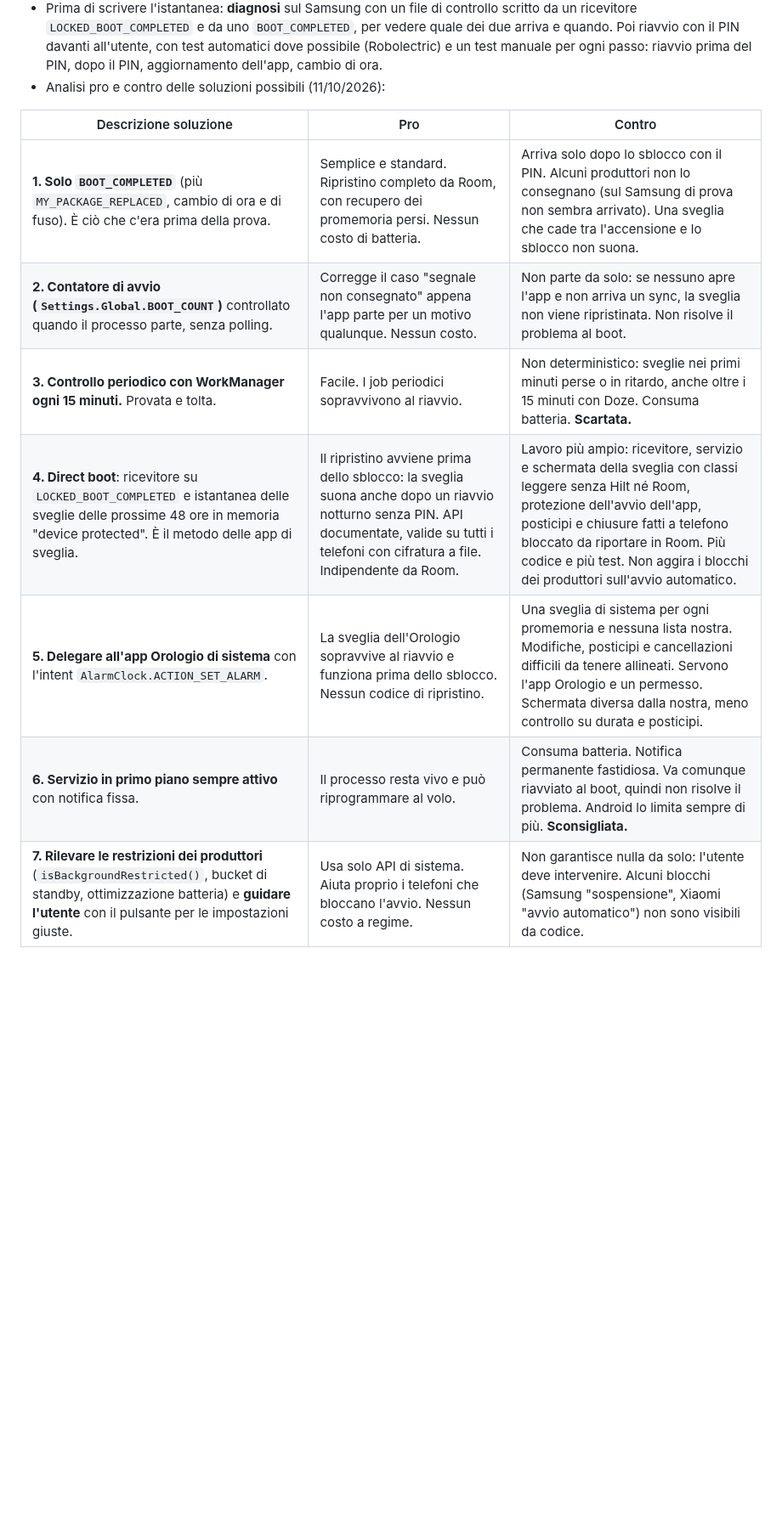
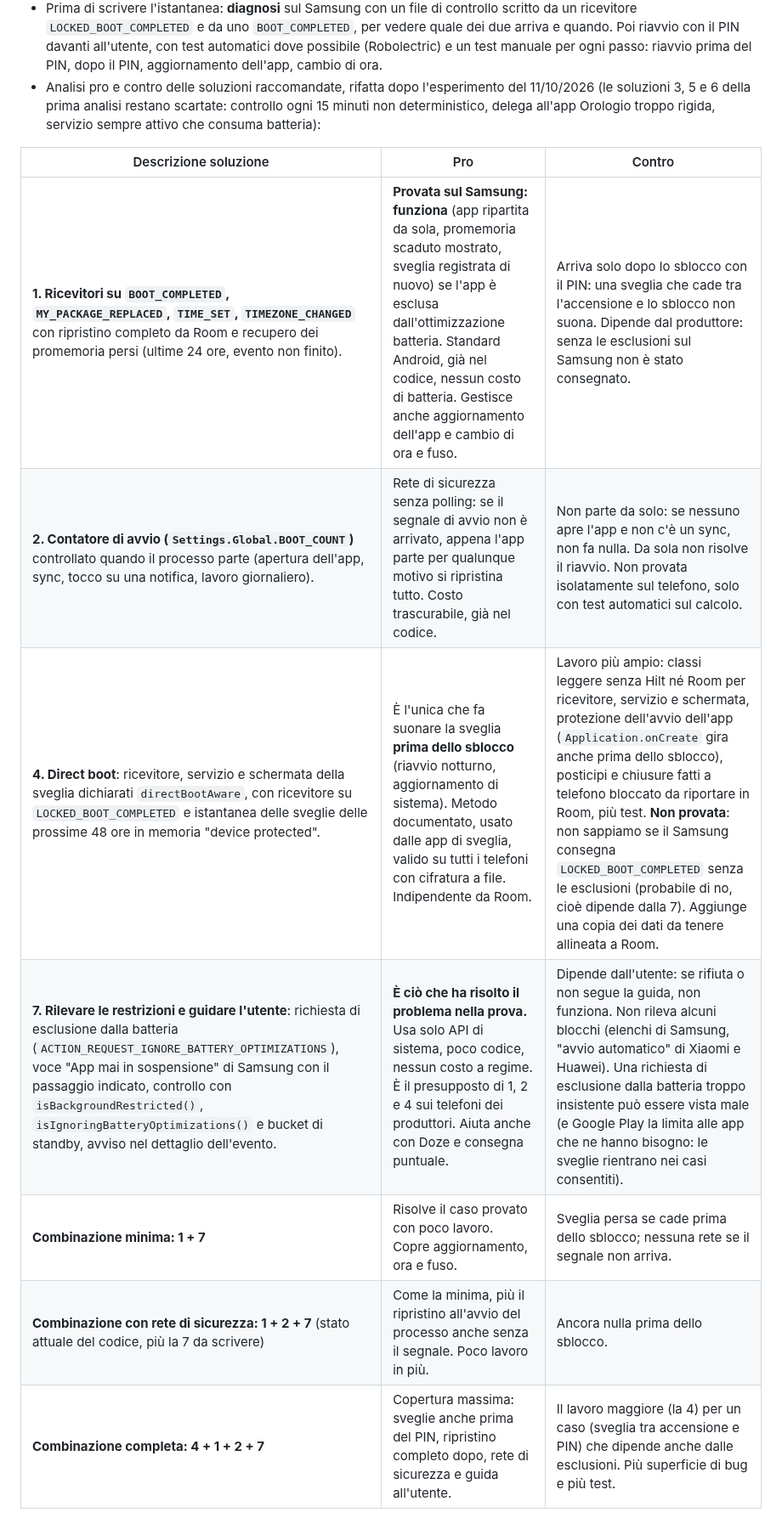
Before and after one commit to giansalvo/GGCalendarMobile, a Markdown page: app_planning/plan.md, the part around one of its changes. Shown at 85% size. Rendered like a GitHub page; blank space fills up the shorter version.

Commit message:
Plan: M4 reboot analysis, pros and cons of the solutions
Co-Authored-By: Claude Sonnet 5.5 <noreply@anthropic.com>

```diff
--- a/app_planning/plan.md
+++ b/app_planning/plan.md
@@ -409,15 +409,15 @@ Stato del PC (verificato l'11/10/2026): Git c'è; mancano Android Studio, Androi
   4. Il lavoro giornaliero resta solo per spostare in avanti l'orizzonte di 48 ore (i job periodici di WorkManager sono persistenti), non per il riavvio.
 - Limiti noti, non risolvibili da codice: alcuni produttori (Samsung "app in sospensione", Xiaomi/Huawei "avvio automatico") bloccano il segnale di avvio alle app che non sono escluse dal risparmio energetico. Si usano le API per **rilevarlo e dirlo all'utente** nella schermata "Notifiche e sveglie": `ActivityManager.isBackgroundRestricted()`, `PowerManager.isIgnoringBatteryOptimizations()`, `UsageStatsManager.getAppStandbyBucket()` (il bucket "Restricted" limita i broadcast), con il pulsante per le impostazioni giuste. Il permesso `USE_EXACT_ALARM` e le sveglie `setAlarmClock` sono già quelli riservati alle app di calendario e sveglia.
 - Prima di scrivere l'istantanea: **diagnosi** sul Samsung con un file di controllo scritto da un ricevitore `LOCKED_BOOT_COMPLETED` e da uno `BOOT_COMPLETED`, per vedere quale dei due arriva e quando. Poi riavvio con il PIN davanti all'utente, con test automatici dove possibile (Robolectric) e un test manuale per ogni passo: riavvio prima del PIN, dopo il PIN, aggiornamento dell'app, cambio di ora.
-- Analisi pro e contro delle soluzioni possibili (11/10/2026):
+- Analisi pro e contro delle soluzioni raccomandate, rifatta dopo l'esperimento del 11/10/2026 (le soluzioni 3, 5 e 6 della prima analisi restano scartate: controllo ogni 15 minuti non deterministico, delega all'app Orologio troppo rigida, servizio sempre attivo che consuma batteria):
 
 | Descrizione soluzione | Pro | Contro |
 |---|---|---|
-| **1. Solo `BOOT_COMPLETED`** (più `MY_PACKAGE_REPLACED`, cambio di ora e di fuso). È ciò che c'era prima della prova. | Semplice e standard. Ripristino completo da Room, con recupero dei promemoria persi. Nessun costo di batteria. | Arriva solo dopo lo sblocco con il PIN. Alcuni produttori non lo consegnano (sul Samsung di prova non sembra arrivato). Una sveglia che cade tra l'accensione e lo sblocco non suona. |
-| **2. Contatore di avvio (`Settings.Global.BOOT_COUNT`)** controllato quando il processo parte, senza polling. | Corregge il caso "segnale non consegnato" appena l'app parte per un motivo qualunque. Nessun costo. | Non parte da solo: se nessuno apre l'app e non arriva un sync, la sveglia non viene ripristinata. Non risolve il problema al boot. |
-| **3. Controllo periodico con WorkManager ogni 15 minuti.** Provata e tolta. | Facile. I job periodici sopravvivono al riavvio. | Non deterministico: sveglie nei primi minuti perse o in ritardo, anche oltre i 15 minuti con Doze. Consuma batteria. **Scartata.** |
-| **4. Direct boot**: ricevitore su `LOCKED_BOOT_COMPLETED` e istantanea delle sveglie delle prossime 48 ore in memoria "device protected". È il metodo delle app di sveglia. | Il ripristino avviene prima dello sblocco: la sveglia suona anche dopo un riavvio notturno senza PIN. API documentate, valide su tutti i telefoni con cifratura a file. Indipendente da Room. | Lavoro più ampio: ricevitore, servizio e schermata della sveglia con classi leggere senza Hilt né Room, protezione dell'avvio dell'app, posticipi e chiusure fatti a telefono bloccato da riportare in Room. Più codice e più test. Non aggira i blocchi dei produttori sull'avvio automatico. |
-| **5. Delegare all'app Orologio di sistema** con l'intent `AlarmClock.ACTION_SET_ALARM`. | La sveglia dell'Orologio sopravvive al riavvio e funziona prima dello sblocco. Nessun codice di ripristino. | Una sveglia di sistema per ogni promemoria e nessuna lista nostra. Modifiche, posticipi e cancellazioni difficili da tenere allineati. Servono l'app Orologio e un permesso. Schermata diversa dalla nostra, meno controllo su durata e posticipi. |
-| **6. Servizio in primo piano sempre attivo** con notifica fissa. | Il processo resta vivo e può riprogrammare al volo. | Consuma batteria. Notifica permanente fastidiosa. Va comunque riavviato al boot, quindi non risolve il problema. Android lo limita sempre di più. **Sconsigliata.** |
-| **7. Rilevare le restrizioni dei produttori** (`isBackgroundRestricted()`, bucket di standby, ottimizzazione batteria) e **guidare l'utente** con il pulsante per le impostazioni giuste. | Usa solo API di sistema. Aiuta proprio i telefoni che bloccano l'avvio. Nessun costo a regime. | Non garantisce nulla da solo: l'utente deve intervenire. Alcuni blocchi (Samsung "sospensione", Xiaomi "avvio automatico") non sono visibili da codice. |
+| **1. Ricevitori su `BOOT_COMPLETED`, `MY_PACKAGE_REPLACED`, `TIME_SET`, `TIMEZONE_CHANGED`** con ripristino completo da Room e recupero dei promemoria persi (ultime 24 ore, evento non finito). | **Provata sul Samsung: funziona** (app ripartita da sola, promemoria scaduto mostrato, sveglia registrata di nuovo) se l'app è esclusa dall'ottimizzazione batteria. Standard Android, già nel codice, nessun costo di batteria. Gestisce anche aggiornamento dell'app e cambio di ora e fuso. | Arriva solo dopo lo sblocco con il PIN: una sveglia che cade tra l'accensione e lo sblocco non suona. Dipende dal produttore: senza le esclusioni sul Samsung non è stato consegnato. |
+| **2. Contatore di avvio (`Settings.Global.BOOT_COUNT`)** controllato quando il processo parte (apertura dell'app, sync, tocco su una notifica, lavoro giornaliero). | Rete di sicurezza senza polling: se il segnale di avvio non è arrivato, appena l'app parte per qualunque motivo si ripristina tutto. Costo trascurabile, già nel codice. | Non parte da solo: se nessuno apre l'app e non c'è un sync, non fa nulla. Da sola non risolve il riavvio. Non provata isolatamente sul telefono, solo con test automatici sul calcolo. |
+| **4. Direct boot**: ricevitore, servizio e schermata della sveglia dichiarati `directBootAware`, con ricevitore su `LOCKED_BOOT_COMPLETED` e istantanea delle sveglie delle prossime 48 ore in memoria "device protected". | È l'unica che fa suonare la sveglia **prima dello sblocco** (riavvio notturno, aggiornamento di sistema). Metodo documentato, usato dalle app di sveglia, valido su tutti i telefoni con cifratura a file. Indipendente da Room. | Lavoro più ampio: classi leggere senza Hilt né Room per ricevitore, servizio e schermata, protezione dell'avvio dell'app (`Application.onCreate` gira anche prima dello sblocco), posticipi e chiusure fatti a telefono bloccato da riportare in Room, più test. **Non provata**: non sappiamo se il Samsung consegna `LOCKED_BOOT_COMPLETED` senza le esclusioni (probabile di no, cioè dipende dalla 7). Aggiunge una copia dei dati da tenere allineata a Room. |
+| **7. Rilevare le restrizioni e guidare l'utente**: richiesta di esclusione dalla batteria (`ACTION_REQUEST_IGNORE_BATTERY_OPTIMIZATIONS`), voce "App mai in sospensione" di Samsung con il passaggio indicato, controllo con `isBackgroundRestricted()`, `isIgnoringBatteryOptimizations()` e bucket di standby, avviso nel dettaglio dell'evento. | **È ciò che ha risolto il problema nella prova.** Usa solo API di sistema, poco codice, nessun costo a regime. È il presupposto di 1, 2 e 4 sui telefoni dei produttori. Aiuta anche con Doze e consegna puntuale. | Dipende dall'utente: se rifiuta o non segue la guida, non funziona. Non rileva alcuni blocchi (elenchi di Samsung, "avvio automatico" di Xiaomi e Huawei). Una richiesta di esclusione dalla batteria troppo insistente può essere vista male (e Google Play la limita alle app che ne hanno bisogno: le sveglie rientrano nei casi consentiti). |
+| **Combinazione minima: 1 + 7** | Risolve il caso provato con poco lavoro. Copre aggiornamento, ora e fuso. | Sveglia persa se cade prima dello sblocco; nessuna rete se il segnale non arriva. |
+| **Combinazione con rete di sicurezza: 1 + 2 + 7** (stato attuale del codice, più la 7 da scrivere) | Come la minima, più il ripristino all'avvio del processo anche senza il segnale. Poco lavoro in più. | Ancora nulla prima dello sblocco. |
+| **Combinazione completa: 4 + 1 + 2 + 7** | Copertura massima: sveglie anche prima del PIN, ripristino completo dopo, rete di sicurezza e guida all'utente. | Il lavoro maggiore (la 4) per un caso (sveglia tra accensione e PIN) che dipende anche dalle esclusioni. Più superficie di bug e più test. |
 
```
Also changed, not shown: other parts of app_planning/plan.md (+1 -1 lines).
